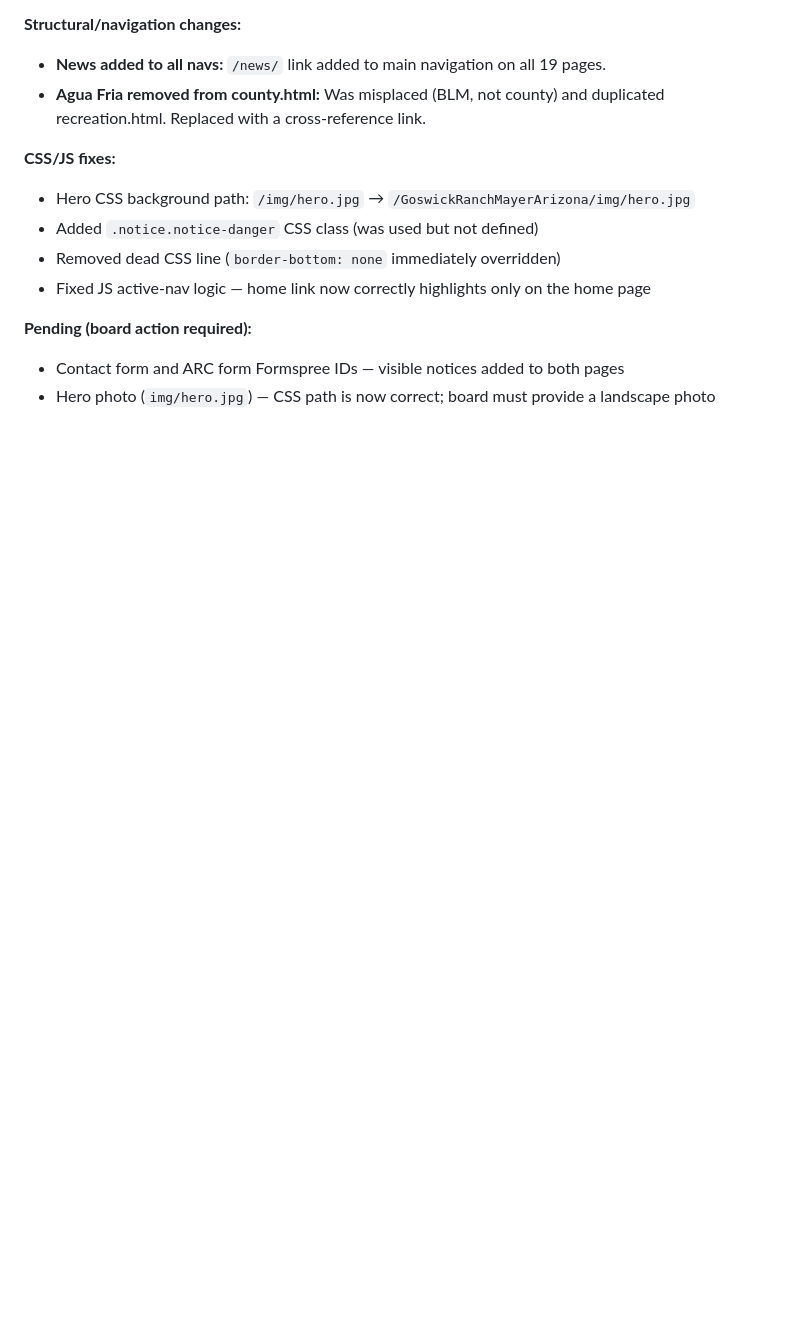
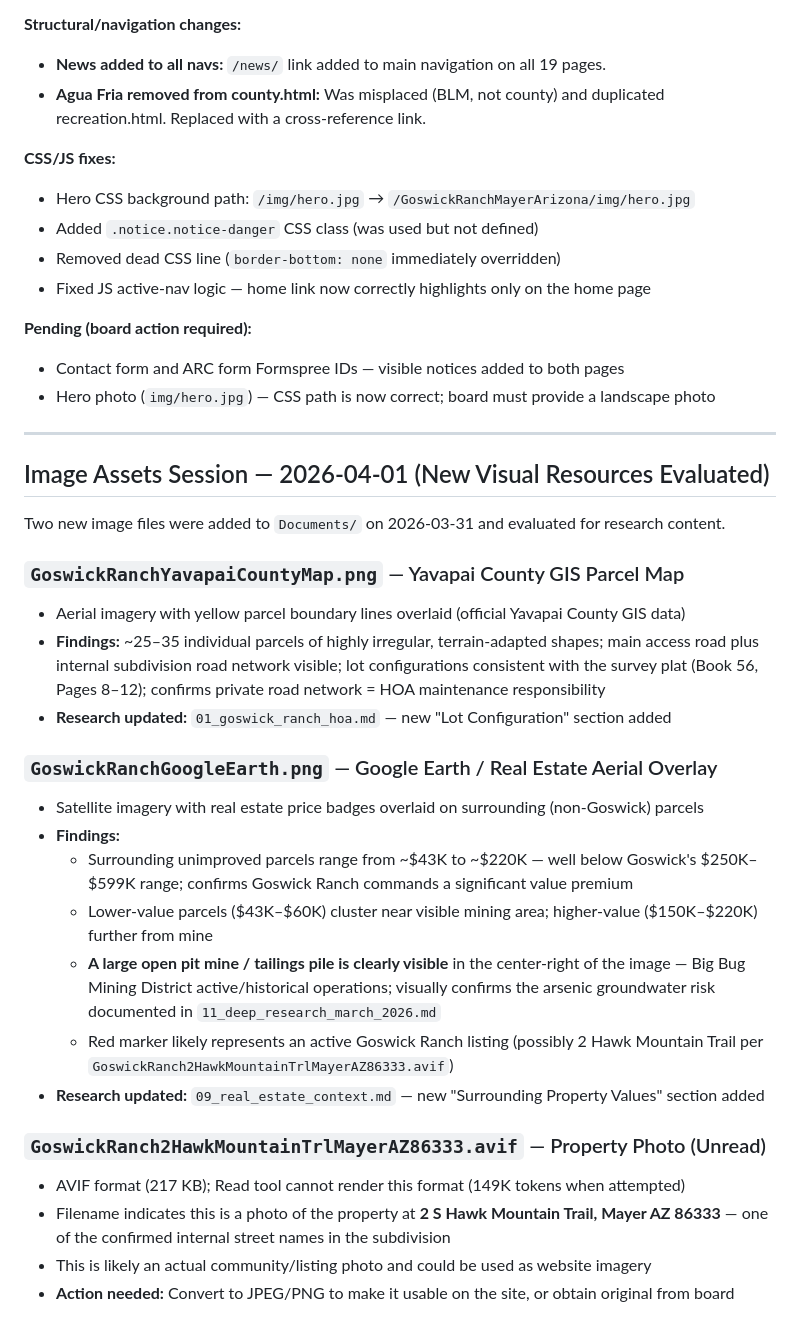
Before and after one commit to StewartScottRogers/GoswickRanchMayerArizona, a Markdown page: GoswickRanchResearch/Web/INDEX.md, the part around the change. Rendered like a GitHub page; blank space fills up the shorter version.

```diff
--- a/GoswickRanchResearch/Web/INDEX.md
+++ b/GoswickRanchResearch/Web/INDEX.md
@@ -432,3 +432,29 @@ These items from the original blockers list remain unresolved:
 **Pending (board action required):**
 - Contact form and ARC form Formspree IDs — visible notices added to both pages
 - Hero photo (`img/hero.jpg`) — CSS path is now correct; board must provide a landscape photo
+
+---
+
+## Image Assets Session — 2026-04-01 (New Visual Resources Evaluated)
+
+Two new image files were added to `Documents/` on 2026-03-31 and evaluated for research content.
+
+### `GoswickRanchYavapaiCountyMap.png` — Yavapai County GIS Parcel Map
+- Aerial imagery with yellow parcel boundary lines overlaid (official Yavapai County GIS data)
+- **Findings:** ~25–35 individual parcels of highly irregular, terrain-adapted shapes; main access road plus internal subdivision road network visible; lot configurations consistent with the survey plat (Book 56, Pages 8–12); confirms private road network = HOA maintenance responsibility
+- **Research updated:** `01_goswick_ranch_hoa.md` — new "Lot Configuration" section added
+
+### `GoswickRanchGoogleEarth.png` — Google Earth / Real Estate Aerial Overlay
+- Satellite imagery with real estate price badges overlaid on surrounding (non-Goswick) parcels
+- **Findings:**
+  - Surrounding unimproved parcels range from ~$43K to ~$220K — well below Goswick's $250K–$599K range; confirms Goswick Ranch commands a significant value premium
+  - Lower-value parcels ($43K–$60K) cluster near visible mining area; higher-value ($150K–$220K) further from mine
+  - **A large open pit mine / tailings pile is clearly visible** in the center-right of the image — Big Bug Mining District active/historical operations; visually confirms the arsenic groundwater risk documented in `11_deep_research_march_2026.md`
+  - Red marker likely represents an active Goswick Ranch listing (possibly 2 Hawk Mountain Trail per `GoswickRanch2HawkMountainTrlMayerAZ86333.avif`)
+- **Research updated:** `09_real_estate_context.md` — new "Surrounding Property Values" section added
+
+### `GoswickRanch2HawkMountainTrlMayerAZ86333.avif` — Property Photo (Unread)
+- AVIF format (217 KB); Read tool cannot render this format (149K tokens when attempted)
+- Filename indicates this is a photo of the property at **2 S Hawk Mountain Trail, Mayer AZ 86333** — one of the confirmed internal street names in the subdivision
+- This is likely an actual community/listing photo and could be used as website imagery
+- **Action needed:** Convert to JPEG/PNG to make it usable on the site, or obtain original from board
```
Also changed, not shown: GoswickRanchResearch/Web/01_goswick_ranch_hoa.md (+16 -1 lines), GoswickRanchResearch/Web/09_real_estate_context.md (+25 -1 lines).
